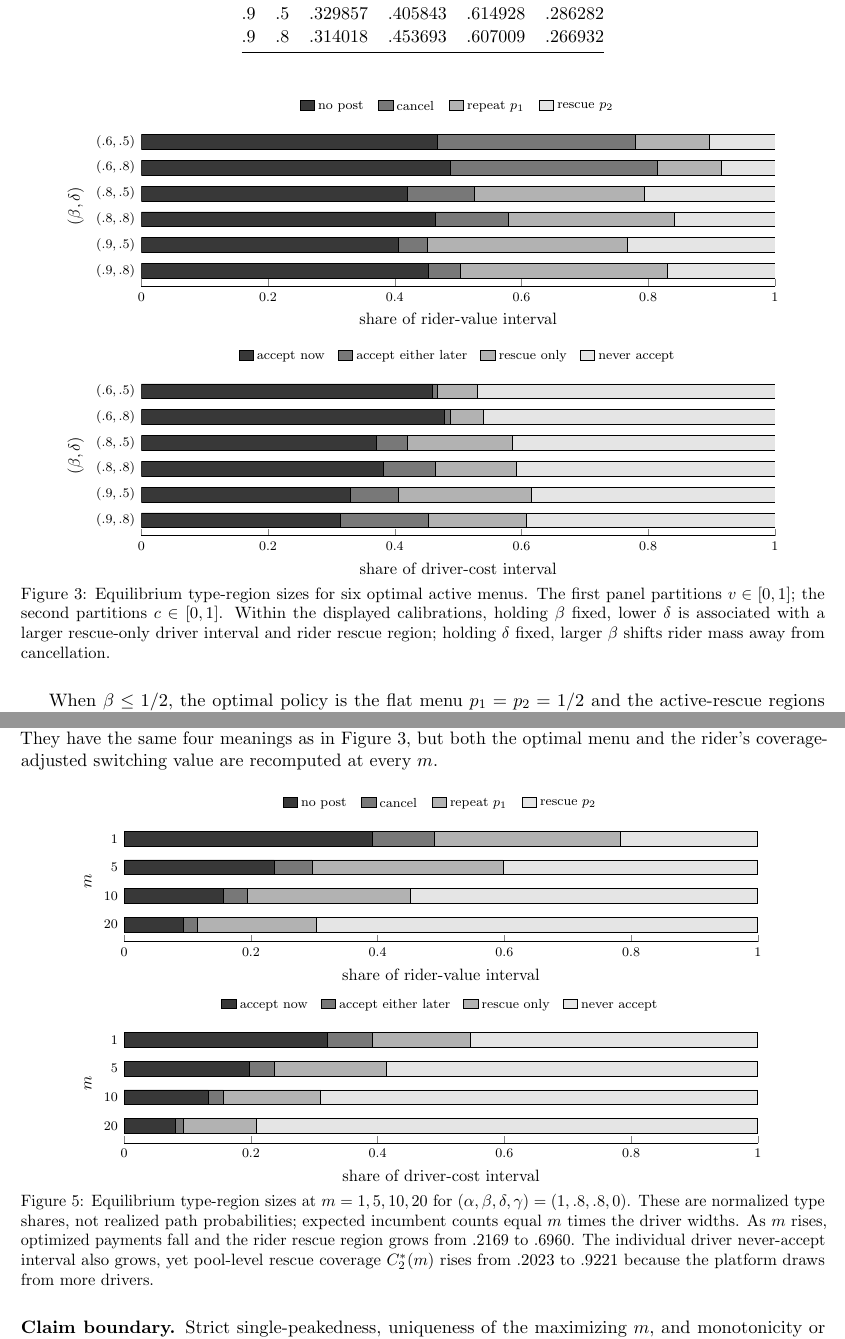
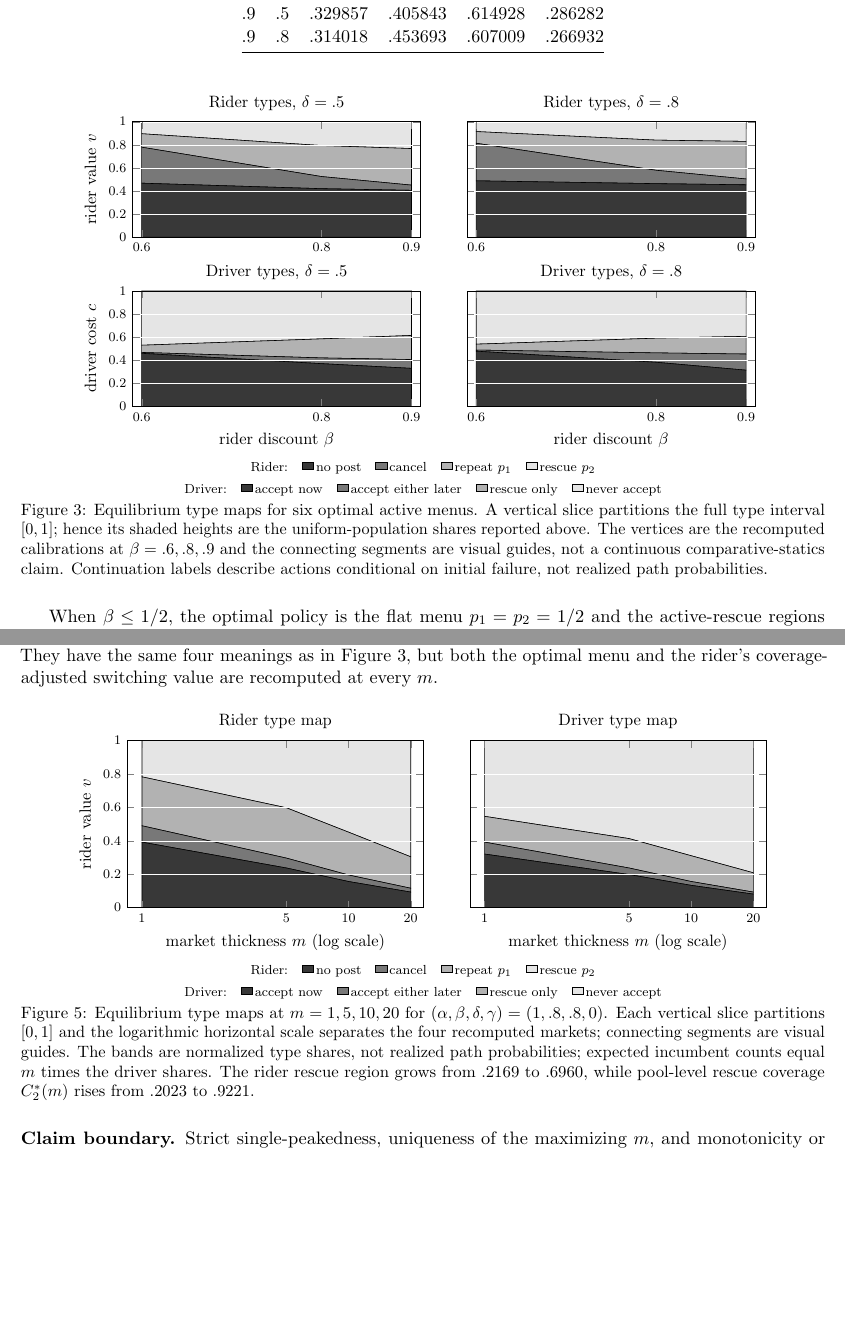
Before and after one commit to KoyuChen/rescue_price_with_market_thickness_problem, a LaTeX document (group_meeting/group_meeting_market_thickness.tex): two parts of pages 4 and 13 of 13, joined at a grey line, cut so that both start at the same text, the shorter picture padded with empty space. Compiled offline with pdfLaTeX.

Commit message:
Redraw equilibrium regions as type maps

```diff
--- a/group_meeting/group_meeting_market_thickness.tex
+++ b/group_meeting/group_meeting_market_thickness.tex
@@ -8,6 +8,7 @@
 \usepackage{tikz}
 \usetikzlibrary{arrows.meta,positioning,calc}
 \usepackage{pgfplots}
+\usepgfplotslibrary{groupplots}
 \pgfplotsset{compat=1.18}
 \usepackage{float,enumitem,multicol,microtype}
 \usepackage[round]{natbib}
@@ -24,6 +25,9 @@
 \newcolumntype{L}[1]{>{\raggedright\arraybackslash}p{#1}}
 \newcommand{\ch}{\widehat c}
 \newcommand{\E}{\mathbb E}
+\newcommand{\regionkey}[2]{%
+  \tikz[baseline=-0.45ex]{\draw[fill=#1,draw=black,line width=.25pt]
+  (0,0) rectangle (.24,.15);}\,#2}
 
 \begin{document}
 
@@ -342,94 +346,68 @@ $\beta$ & $\delta$ & $\ch^*$ & $p_1^*$ & $p_2^*$ & $M_1^*$\\
 \begin{figure}[H]
 \centering
 \begin{tikzpicture}
-\begin{axis}[
-  xbar stacked,
-  width=.88\textwidth,
-  height=5.0cm,
-  xmin=0,xmax=1,
-  ymin=-.6,ymax=5.6,
-  bar width=9pt,
-  xtick={0,.2,.4,.6,.8,1},
-  ytick={0,1,2,3,4,5},
-  yticklabels={{$(.9,.8)$},{$(.9,.5)$},{$(.8,.8)$},{$(.8,.5)$},{$(.6,.8)$},{$(.6,.5)$}},
-  ylabel={$(\beta,\delta)$},
-  xlabel={share of rider-value interval},
-  title={Rider regions under the optimal menu},
-  title style={font=\small},
-  axis x line*=bottom,
-  axis y line*=left,
-  y axis line style={draw=none},
-  y tick style={draw=none},
+\begin{groupplot}[
+  group style={group size=2 by 2,horizontal sep=1.0cm,vertical sep=1.15cm},
+  width=.45\textwidth,
+  height=4.05cm,
+  xmin=.59,xmax=.91,
+  ymin=0,ymax=1,
+  xtick={.6,.8,.9},
+  ytick={0,.2,.4,.6,.8,1},
+  stack plots=y,
+  area style,
+  axis on top,
+  ymajorgrids,
+  grid style={white,line width=.25pt},
   tick label style={font=\scriptsize},
   label style={font=\small},
-  legend style={
-    at={(0.5,1.04)},anchor=south,draw=none,
-    legend columns=4,font=\scriptsize,
-    /tikz/every even column/.append style={column sep=7pt}
-  }
+  title style={font=\small,yshift=-1mm},
+  every axis plot/.append style={draw=black,line width=.35pt,mark=none}
 ]
-\addplot[fill=black!78,draw=black] coordinates
-  {(.453693,0) (.405843,1) (.463746,2) (.420148,3) (.488210,4) (.467733,5)};
-\addlegendentry{no post}
-\addplot[fill=black!53,draw=black] coordinates
-  {(.050410,0) (.045094,1) (.115936,2) (.105037,3) (.325473,4) (.311822,5)};
-\addlegendentry{cancel}
-\addplot[fill=black!30,draw=black] coordinates
-  {(.325546,0) (.316746,1) (.260953,2) (.268487,3) (.101156,4) (.116609,5)};
-\addlegendentry{repeat $p_1$}
-\addplot[fill=black!10,draw=black] coordinates
-  {(.170351,0) (.232317,1) (.159365,2) (.206329,3) (.085161,4) (.103836,5)};
-\addlegendentry{rescue $p_2$}
-\end{axis}
+
+\nextgroupplot[title={Rider types, $\delta=.5$},ylabel={rider value $v$}]
+\addplot[fill=black!78] coordinates {(.6,.467733) (.8,.420148) (.9,.405843)} \closedcycle;
+\addplot[fill=black!53] coordinates {(.6,.311822) (.8,.105037) (.9,.045094)} \closedcycle;
+\addplot[fill=black!30] coordinates {(.6,.116609) (.8,.268487) (.9,.316746)} \closedcycle;
+\addplot[fill=black!10] coordinates {(.6,.103836) (.8,.206329) (.9,.232317)} \closedcycle;
+
+\nextgroupplot[title={Rider types, $\delta=.8$},yticklabels=\empty]
+\addplot[fill=black!78] coordinates {(.6,.488210) (.8,.463746) (.9,.453693)} \closedcycle;
+\addplot[fill=black!53] coordinates {(.6,.325473) (.8,.115936) (.9,.050410)} \closedcycle;
+\addplot[fill=black!30] coordinates {(.6,.101156) (.8,.260953) (.9,.325546)} \closedcycle;
+\addplot[fill=black!10] coordinates {(.6,.085161) (.8,.159365) (.9,.170351)} \closedcycle;
+
+\nextgroupplot[title={Driver types, $\delta=.5$},xlabel={rider discount $\beta$},ylabel={driver cost $c$}]
+\addplot[fill=black!78] coordinates {(.6,.460069) (.8,.370421) (.9,.329857)} \closedcycle;
+\addplot[fill=black!53] coordinates {(.6,.007664) (.8,.049727) (.9,.075986)} \closedcycle;
+\addplot[fill=black!30] coordinates {(.6,.062302) (.8,.165063) (.9,.209086)} \closedcycle;
+\addplot[fill=black!10] coordinates {(.6,.469966) (.8,.414790) (.9,.385072)} \closedcycle;
+
+\nextgroupplot[title={Driver types, $\delta=.8$},xlabel={rider discount $\beta$},yticklabels=\empty]
+\addplot[fill=black!78] coordinates {(.6,.478613) (.8,.382475) (.9,.314018)} \closedcycle;
+\addplot[fill=black!53] coordinates {(.6,.009597) (.8,.081271) (.9,.139675)} \closedcycle;
+\addplot[fill=black!30] coordinates {(.6,.051097) (.8,.127492) (.9,.153316)} \closedcycle;
+\addplot[fill=black!10] coordinates {(.6,.460694) (.8,.408762) (.9,.392991)} \closedcycle;
+\end{groupplot}
 \end{tikzpicture}
+\vspace{1pt}
 
-\vspace{4pt}
-\begin{tikzpicture}
-\begin{axis}[
-  xbar stacked,
-  width=.88\textwidth,
-  height=5.0cm,
-  xmin=0,xmax=1,
-  ymin=-.6,ymax=5.6,
-  bar width=9pt,
-  xtick={0,.2,.4,.6,.8,1},
-  ytick={0,1,2,3,4,5},
-  yticklabels={{$(.9,.8)$},{$(.9,.5)$},{$(.8,.8)$},{$(.8,.5)$},{$(.6,.8)$},{$(.6,.5)$}},
-  ylabel={$(\beta,\delta)$},
-  xlabel={share of driver-cost interval},
-  title={Driver regions under the optimal menu},
-  title style={font=\small},
-  axis x line*=bottom,
-  axis y line*=left,
-  y axis line style={draw=none},
-  y tick style={draw=none},
-  tick label style={font=\scriptsize},
-  label style={font=\small},
-  legend style={
-    at={(0.5,1.04)},anchor=south,draw=none,
-    legend columns=4,font=\scriptsize,
-    /tikz/every even column/.append style={column sep=6pt}
-  }
-]
-\addplot[fill=black!78,draw=black] coordinates
-  {(.314018,0) (.329857,1) (.382475,2) (.370421,3) (.478613,4) (.460069,5)};
-\addlegendentry{accept now}
-\addplot[fill=black!53,draw=black] coordinates
-  {(.139675,0) (.075986,1) (.081271,2) (.049727,3) (.009597,4) (.007664,5)};
-\addlegendentry{accept either later}
-\addplot[fill=black!30,draw=black] coordinates
-  {(.153316,0) (.209086,1) (.127492,2) (.165063,3) (.051097,4) (.062302,5)};
-\addlegendentry{rescue only}
-\addplot[fill=black!10,draw=black] coordinates
-  {(.392991,0) (.385072,1) (.408762,2) (.414790,3) (.460694,4) (.469966,5)};
-\addlegendentry{never accept}
-\end{axis}
-\end{tikzpicture}
-\caption{Equilibrium type-region sizes for six optimal active menus.  The first
-panel partitions $v\in[0,1]$; the second partitions $c\in[0,1]$.  Within the
-displayed calibrations, holding $\beta$ fixed, lower $\delta$ is associated
-with a larger rescue-only driver interval and rider rescue region; holding
-$\delta$ fixed, larger $\beta$ shifts rider mass away from cancellation.}
+{\scriptsize Rider:\quad
+\regionkey{black!78}{no post}\quad
+\regionkey{black!53}{cancel}\quad
+\regionkey{black!30}{repeat $p_1$}\quad
+\regionkey{black!10}{rescue $p_2$}\par
+Driver:\quad
+\regionkey{black!78}{accept now}\quad
+\regionkey{black!53}{accept either later}\quad
+\regionkey{black!30}{rescue only}\quad
+\regionkey{black!10}{never accept}}
+\caption{Equilibrium type maps for six optimal active menus.  A vertical slice
+partitions the full type interval $[0,1]$; hence its shaded heights are the
+uniform-population shares reported above.  The vertices are the recomputed
+calibrations at $\beta=.6,.8,.9$ and the connecting segments are visual guides,
+not a continuous comparative-statics claim.  Continuation labels describe
+actions conditional on initial failure, not realized path probabilities.}
 \label{fig:type-regions}
 \end{figure}
 
@@ -1108,92 +1086,61 @@ recomputed at every $m$.
 \begin{figure}[H]
 \centering
 \begin{tikzpicture}
-\begin{axis}[
-  xbar stacked,
-  width=.88\textwidth,
-  height=4.15cm,
-  xmin=0,xmax=1,
-  ymin=-.6,ymax=3.6,
-  bar width=9pt,
-  xtick={0,.2,.4,.6,.8,1},
-  ytick={0,1,2,3},
-  yticklabels={$20$,$10$,$5$,$1$},
-  ylabel={$m$},
-  xlabel={share of rider-value interval},
-  axis x line*=bottom,
-  axis y line*=left,
-  y axis line style={draw=none},
-  y tick style={draw=none},
+\begin{groupplot}[
+  group style={group size=2 by 1,horizontal sep=1.0cm},
+  width=.46\textwidth,
+  height=5.15cm,
+  xmode=log,
+  log basis x=10,
+  xmin=.85,xmax=23,
+  ymin=0,ymax=1,
+  xtick={1,5,10,20},
+  xticklabels={$1$,$5$,$10$,$20$},
+  ytick={0,.2,.4,.6,.8,1},
+  stack plots=y,
+  area style,
+  axis on top,
+  ymajorgrids,
+  grid style={white,line width=.25pt},
   tick label style={font=\scriptsize},
   label style={font=\small},
-  legend style={
-    at={(0.5,1.04)},anchor=south,draw=none,
-    legend columns=4,font=\scriptsize,
-    /tikz/every even column/.append style={column sep=7pt}
-  }
+  title style={font=\small,yshift=-1mm},
+  every axis plot/.append style={draw=black,line width=.35pt,mark=none}
 ]
-\addplot[fill=black!78,draw=black] coordinates
-  {(.092538,0) (.155922,1) (.236946,2) (.391928,3)};
-\addlegendentry{no post}
-\addplot[fill=black!53,draw=black] coordinates
-  {(.023134,0) (.038981,1) (.059237,2) (.097982,3)};
-\addlegendentry{cancel}
-\addplot[fill=black!30,draw=black] coordinates
-  {(.188316,0) (.256619,1) (.301516,2) (.293176,3)};
-\addlegendentry{repeat $p_1$}
-\addplot[fill=black!10,draw=black] coordinates
-  {(.696012,0) (.548478,1) (.402301,2) (.216915,3)};
-\addlegendentry{rescue $p_2$}
-\end{axis}
+
+\nextgroupplot[title={Rider type map},xlabel={market thickness $m$ (log scale)},ylabel={rider value $v$}]
+\addplot[fill=black!78] coordinates {(1,.391928) (5,.236946) (10,.155922) (20,.092538)} \closedcycle;
+\addplot[fill=black!53] coordinates {(1,.097982) (5,.059237) (10,.038981) (20,.023134)} \closedcycle;
+\addplot[fill=black!30] coordinates {(1,.293176) (5,.301516) (10,.256619) (20,.188316)} \closedcycle;
+\addplot[fill=black!10] coordinates {(1,.216915) (5,.402301) (10,.548478) (20,.696012)} \closedcycle;
+
+\nextgroupplot[title={Driver type map},xlabel={market thickness $m$ (log scale)},yticklabels=\empty]
+\addplot[fill=black!78] coordinates {(1,.320340) (5,.197789) (10,.132863) (20,.080430)} \closedcycle;
+\addplot[fill=black!53] coordinates {(1,.071587) (5,.039157) (10,.023059) (20,.012107)} \closedcycle;
+\addplot[fill=black!30] coordinates {(1,.154450) (5,.176151) (10,.154384) (20,.115517)} \closedcycle;
+\addplot[fill=black!10] coordinates {(1,.453622) (5,.586902) (10,.689694) (20,.791946)} \closedcycle;
+\end{groupplot}
 \end{tikzpicture}
+\vspace{1pt}
 
-\vspace{3pt}
-\begin{tikzpicture}
-\begin{axis}[
-  xbar stacked,
-  width=.88\textwidth,
-  height=4.15cm,
-  xmin=0,xmax=1,
-  ymin=-.6,ymax=3.6,
-  bar width=9pt,
-  xtick={0,.2,.4,.6,.8,1},
-  ytick={0,1,2,3},
-  yticklabels={$20$,$10$,$5$,$1$},
-  ylabel={$m$},
-  xlabel={share of driver-cost interval},
-  axis x line*=bottom,
-  axis y line*=left,
-  y axis line style={draw=none},
-  y tick style={draw=none},
-  tick label style={font=\scriptsize},
-  label style={font=\small},
-  legend style={
-    at={(0.5,1.04)},anchor=south,draw=none,
-    legend columns=4,font=\scriptsize,
-    /tikz/every even column/.append style={column sep=6pt}
-  }
-]
-\addplot[fill=black!78,draw=black] coordinates
-  {(.080430,0) (.132863,1) (.197789,2) (.320340,3)};
-\addlegendentry{accept now}
-\addplot[fill=black!53,draw=black] coordinates
-  {(.012107,0) (.023059,1) (.039157,2) (.071587,3)};
-\addlegendentry{accept either later}
-\addplot[fill=black!30,draw=black] coordinates
-  {(.115517,0) (.154384,1) (.176151,2) (.154450,3)};
-\addlegendentry{rescue only}
-\addplot[fill=black!10,draw=black] coordinates
-  {(.791946,0) (.689694,1) (.586902,2) (.453622,3)};
-\addlegendentry{never accept}
-\end{axis}
-\end{tikzpicture}
-\caption{Equilibrium type-region sizes at $m=1,5,10,20$ for
-$(\alpha,\beta,\delta,\gamma)=(1,.8,.8,0)$.  These are normalized type shares,
-not realized path probabilities; expected incumbent counts equal $m$ times the
-driver widths.  As $m$ rises, optimized payments fall and the rider rescue
-region grows from $.2169$ to $.6960$.  The individual driver never-accept
-interval also grows, yet pool-level rescue coverage $C_2^*(m)$ rises from
-$.2023$ to $.9221$ because the platform draws from more drivers.}
+{\scriptsize Rider:\quad
+\regionkey{black!78}{no post}\quad
+\regionkey{black!53}{cancel}\quad
+\regionkey{black!30}{repeat $p_1$}\quad
+\regionkey{black!10}{rescue $p_2$}\par
+Driver:\quad
+\regionkey{black!78}{accept now}\quad
+\regionkey{black!53}{accept either later}\quad
+\regionkey{black!30}{rescue only}\quad
+\regionkey{black!10}{never accept}}
+\caption{Equilibrium type maps at $m=1,5,10,20$ for
+$(\alpha,\beta,\delta,\gamma)=(1,.8,.8,0)$.  Each vertical slice partitions
+$[0,1]$ and the logarithmic horizontal scale separates the four recomputed
+markets; connecting segments are visual guides.  The bands are normalized
+type shares, not realized path probabilities; expected incumbent counts equal
+$m$ times the driver shares.  The rider rescue region grows from $.2169$ to
+$.6960$, while pool-level rescue coverage $C_2^*(m)$ rises from $.2023$ to
+$.9221$.}
 \label{fig:thickness-regions}
 \end{figure}
 
```
Also changed, not shown: output/pdf/group_meeting_market_thickness.pdf.
